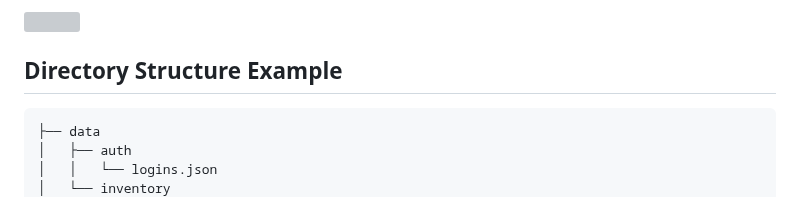
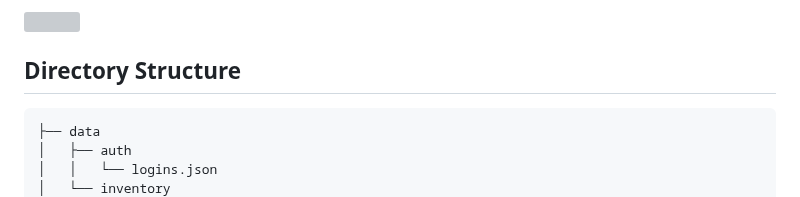
Before and after one commit to Maarckz/Inventory, a Markdown page: README.md, the part around one of its changes. Rendered like a GitHub page; grey boxes are pictures that could not be loaded.

````diff
--- a/README.md
+++ b/README.md
@@ -53,7 +53,7 @@ Accessible via browser, with:
 </div>
 
 
-## Directory Structure Example
+## Directory Structure
 
 ```
 ├── data
````
Also changed, not shown: other parts of README.md (+0 -2 lines).
